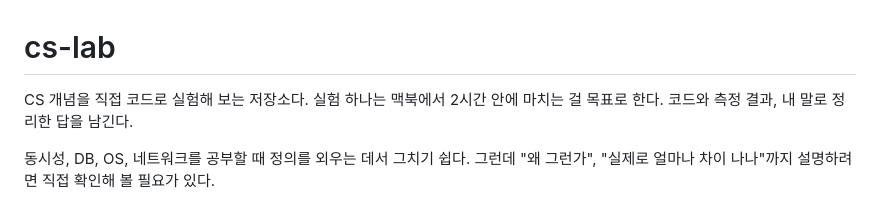
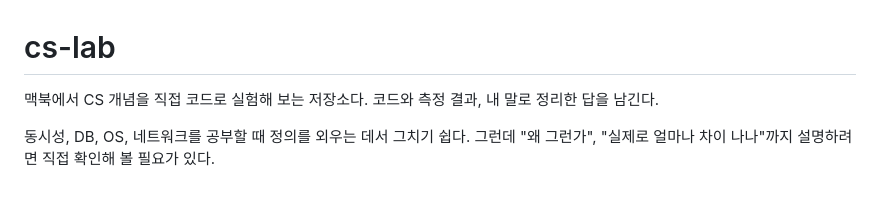
Before and after one commit to joowankim/cs-lab, a Markdown page: README.md, the part around the change. Rendered like a GitHub page.

Commit message:
docs: 고정 시간 목표 제거와 분할 진행 지침 추가

```diff
--- a/README.md
+++ b/README.md
@@ -1,6 +1,6 @@
 # cs-lab
 
-CS 개념을 직접 코드로 실험해 보는 저장소다. 실험 하나는 맥북에서 2시간 안에 마치는 걸 목표로 한다. 코드와 측정 결과, 내 말로 정리한 답을 남긴다.
+맥북에서 CS 개념을 직접 코드로 실험해 보는 저장소다. 코드와 측정 결과, 내 말로 정리한 답을 남긴다.
 
 동시성, DB, OS, 네트워크를 공부할 때 정의를 외우는 데서 그치기 쉽다. 그런데 "왜 그런가", "실제로 얼마나 차이 나나"까지 설명하려면 직접 확인해 볼 필요가 있다.
 
```
Also changed, not shown: AGENTS.md (+2 -0 lines).
